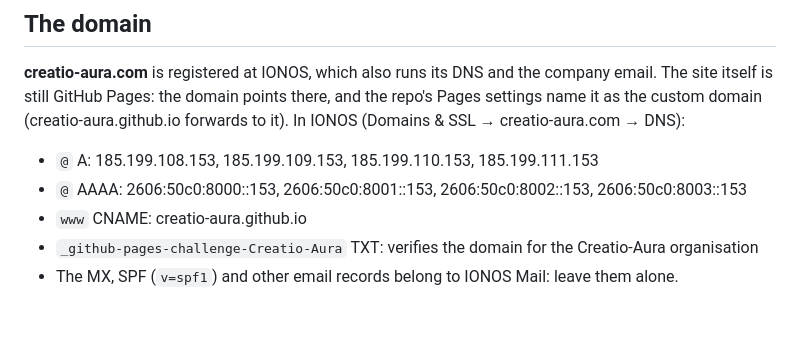
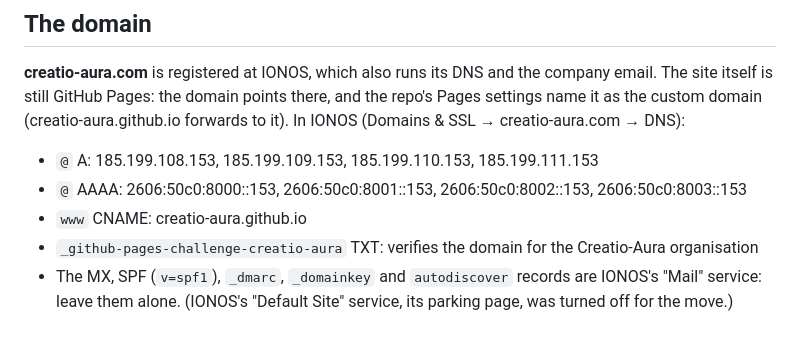
Before and after one commit to Creatio-Aura/creatio-aura.github.io, a Markdown page: README.md, the part around the change. Drawn GitHub-style.

Commit message:
README: the DNS records as IONOS shows them
Co-Authored-By: Claude Opus 5.5 <noreply@anthropic.com>

```diff
--- a/README.md
+++ b/README.md
@@ -109,5 +109,6 @@ DNS):
 - `@` A: 185.199.108.153, 185.199.109.153, 185.199.110.153, 185.199.111.153
 - `@` AAAA: 2606:50c0:8000::153, 2606:50c0:8001::153, 2606:50c0:8002::153, 2606:50c0:8003::153
 - `www` CNAME: creatio-aura.github.io
-- `_github-pages-challenge-Creatio-Aura` TXT: verifies the domain for the Creatio-Aura organisation
-- The MX, SPF (`v=spf1`) and other email records belong to IONOS Mail: leave them alone.
+- `_github-pages-challenge-creatio-aura` TXT: verifies the domain for the Creatio-Aura organisation
+- The MX, SPF (`v=spf1`), `_dmarc`, `_domainkey` and `autodiscover` records are IONOS's "Mail" service:
+  leave them alone. (IONOS's "Default Site" service, its parking page, was turned off for the move.)
```
